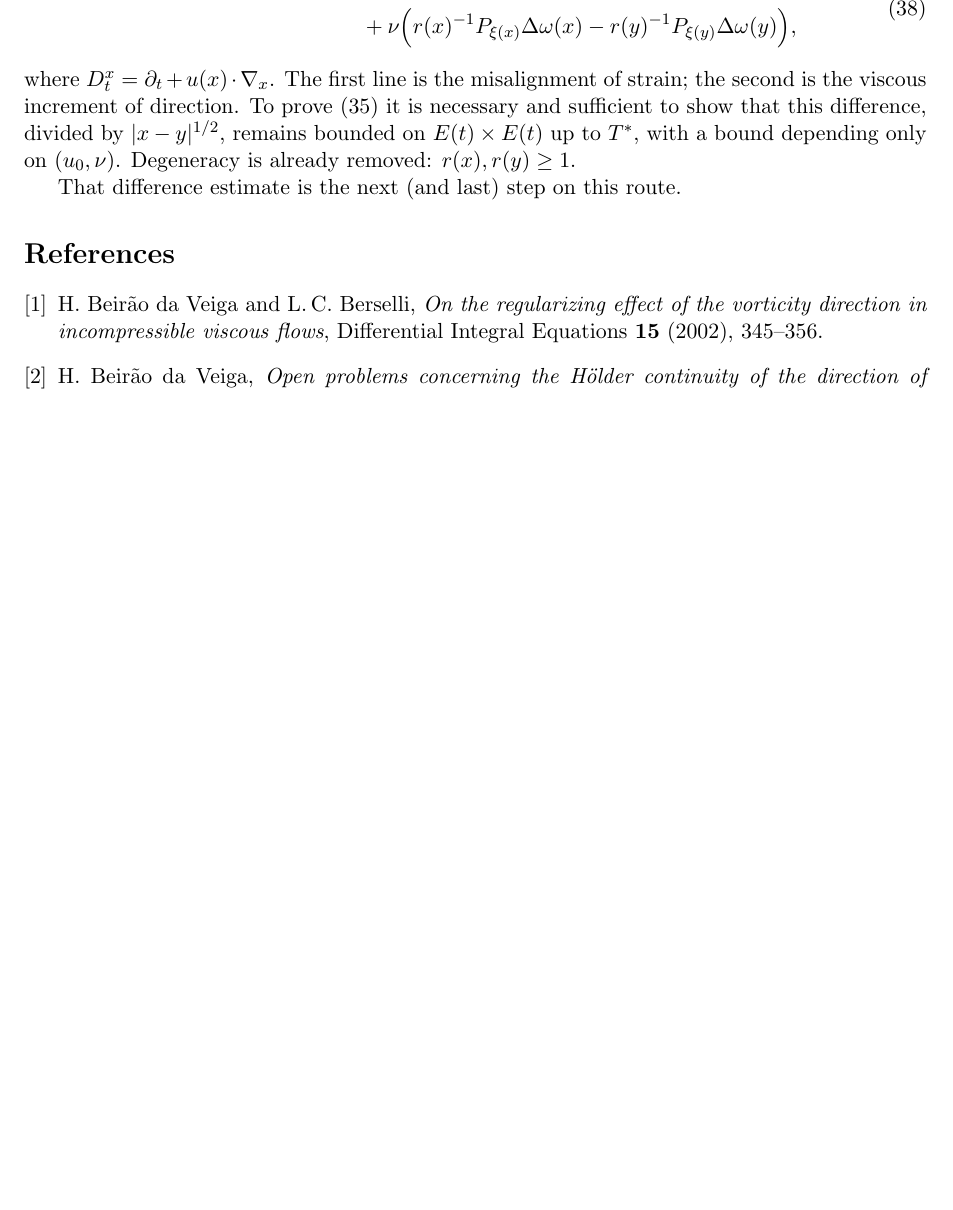
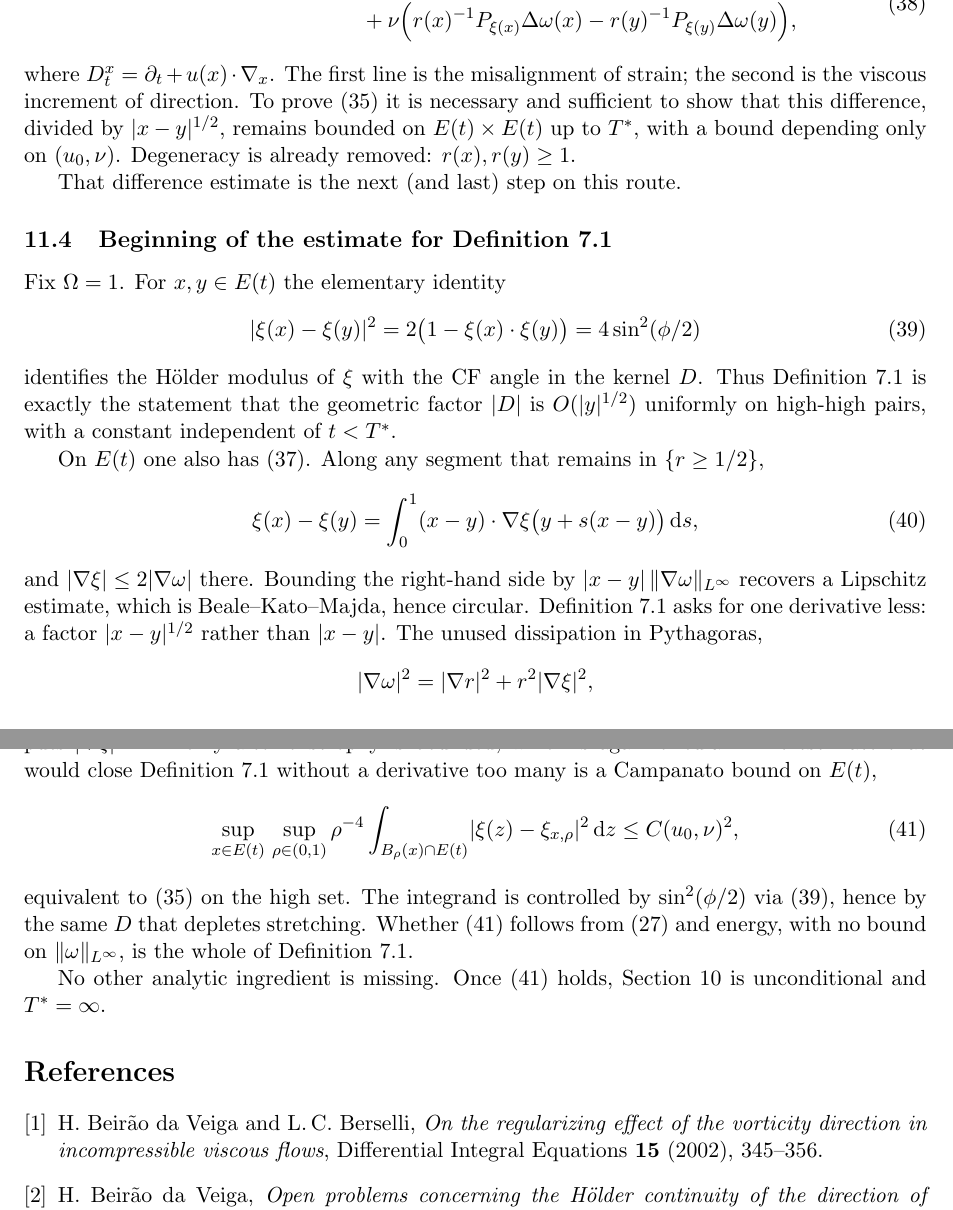
Before and after one commit to BenFrohman/NS_Millennium_Proof, a LaTeX paper (classical/DirectionHolder_BdVB.tex): part of page 10 of 11 before the commit and two parts of pages 10 and 11 of 11 after it, the two joined at a grey line, cut so that both start at the same text, the shorter picture padded with empty space. Compiled offline with pdfLaTeX.

Commit message:
Lock 7.1 as the only missing ingredient; start the Campanato estimate
Definition 7.1 is the whole remainder. The implication is unconditional
once it holds. Campanato form of the high-set Holder bound is recorded;
it is not proved.

```diff
--- a/classical/DirectionHolder_BdVB.tex
+++ b/classical/DirectionHolder_BdVB.tex
@@ -788,6 +787,55 @@ this difference, divided by \(\abs{x-y}^{1/2}\), remains bounded on
 
 That difference estimate is the next (and last) step on this route.
 
+\subsection{Beginning of the estimate for Definition 7.1}
+
+Fix \(\Omega=1\). For \(x,y\in E(t)\) the elementary identity
+\begin{equation}
+\label{eq:xi-inner}
+\abs{\xi(x)-\xi(y)}^2
+=2\bigl(1-\xi(x)\cdot\xi(y)\bigr)
+=4\sin^2(\phi/2)
+\end{equation}
+identifies the H\"older modulus of \(\xi\) with the CF angle in the
+kernel \(D\). Thus Definition~7.1 is exactly the statement that the
+geometric factor \(\abs{D}\) is \(O(\abs{y}^{1/2})\) uniformly on
+high-high pairs, with a constant independent of \(t<T^*\).
+
+On \(E(t)\) one also has~\eqref{eq:xi-by-omega}. Along any segment
+that remains in \(\{r\ge 1/2\}\),
+\begin{equation}
+\label{eq:ftc}
+\xi(x)-\xi(y)
+=\int_0^1 (x-y)\cdot\nabla\xi\bigl(y+s(x-y)\bigr)\,\dd s,
+\end{equation}
+and \(\abs{\nabla\xi}\le 2\abs{\nabla\omega}\) there. Bounding the
+right-hand side by \(\abs{x-y}\,\norm{\nabla\omega}_{L^\infty}\)
+recovers a Lipschitz estimate, which is Beale--Kato--Majda, hence
+circular. Definition~7.1 asks for one derivative less: a factor
+\(\abs{x-y}^{1/2}\) rather than \(\abs{x-y}\). The unused dissipation
+in Pythagoras,
+\[
+\abs{\nabla\omega}^2=\abs{\nabla r}^2+r^2\abs{\nabla\xi}^2,
+\]
+puts \(\abs{\nabla\xi}\) in \(L^2\) only after enstrophy is bounded,
+which is again circular. The estimate that would close Definition~7.1
+without a derivative too many is a Campanato bound on \(E(t)\),
+\begin{equation}
+\label{eq:campanato}
+\sup_{x\in E(t)}\,\sup_{\rho\in(0,1)}
+\rho^{-4}\int_{B_\rho(x)\cap E(t)}
+\abs{\xi(z)-\xi_{x,\rho}}^2\,\dd z
+\le C(u_0,\nu)^2,
+\end{equation}
+equivalent to~\eqref{eq:remaining} on the high set. The integrand is
+controlled by \(\sin^2(\phi/2)\) via~\eqref{eq:xi-inner}, hence by the
+same \(D\) that depletes stretching. Whether~\eqref{eq:campanato} follows
+from~\eqref{eq:xi-evol} and energy, with no bound on
+\(\norm{\omega}_{L^\infty}\), is the whole of Definition~7.1.
+
+No other analytic ingredient is missing. Once~\eqref{eq:campanato} holds,
+Section~\ref{sec:implication} is unconditional and \(T^*=\infty\).
+
 \begin{thebibliography}{9}
 \bibitem{BdVB2002}
 H.\ Beir\~ao da Veiga and L.\,C.\ Berselli,
```
Also changed, not shown: classical/DirectionHolder_BdVB.pdf, classical/DirectionHolder_BdVB.tex (9 more changed lines).
